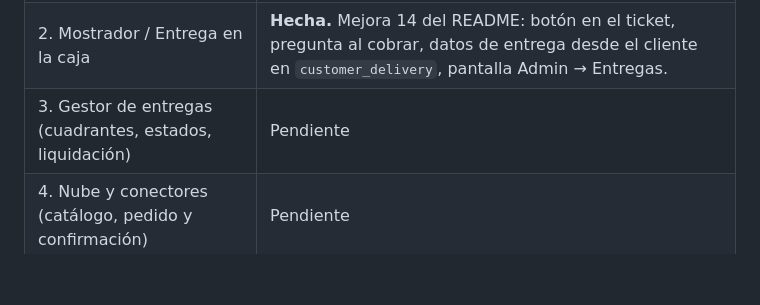
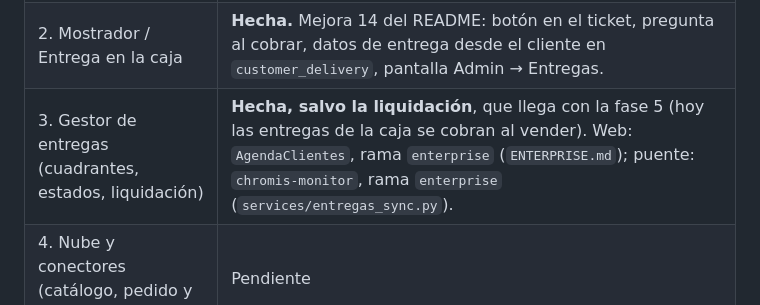
Before and after one commit to Geco96/chromis-1.5.4-mejoras, a Markdown page: docs/DISENO-ENTERPRISE.md, the part around the change. Rendered like a GitHub page; blank space fills up the shorter version.

Commit message:
Diseño Enterprise: fase 3 hecha (falta la liquidación, va con la fase 5)
Co-Authored-By: Claude Opus 5.5 <noreply@anthropic.com>
Claude-Session: https://claude.ai/code/session_01T5BQjq9f7rzHjyNLPXo3bM

```diff
--- a/docs/DISENO-ENTERPRISE.md
+++ b/docs/DISENO-ENTERPRISE.md
@@ -147,7 +147,7 @@ quita o reduce esas líneas de la venta y cobra solo lo entregado. Lo devuelto r
 |---|---|
 | 1. Pedido tentativo diario (16:30), revisión y envío | **Hecha.** Mejora 13 del README; envío como pedido de Chromis con PDF. |
 | 2. Mostrador / Entrega en la caja | **Hecha.** Mejora 14 del README: botón en el ticket, pregunta al cobrar, datos de entrega desde el cliente en `customer_delivery`, pantalla Admin → Entregas. |
-| 3. Gestor de entregas (cuadrantes, estados, liquidación) | Pendiente |
+| 3. Gestor de entregas (cuadrantes, estados, liquidación) | **Hecha, salvo la liquidación**, que llega con la fase 5 (hoy las entregas de la caja se cobran al vender). Web: `AgendaClientes`, rama `enterprise` (`ENTERPRISE.md`); puente: `chromis-monitor`, rama `enterprise` (`services/entregas_sync.py`). |
 | 4. Nube y conectores (catálogo, pedido y confirmación) | Pendiente |
 | 5. Pedidos de clientes en la distribuidora (apartados) | Pendiente |
 | 6. Precio especial por cliente con excepciones | Pendiente |
```
